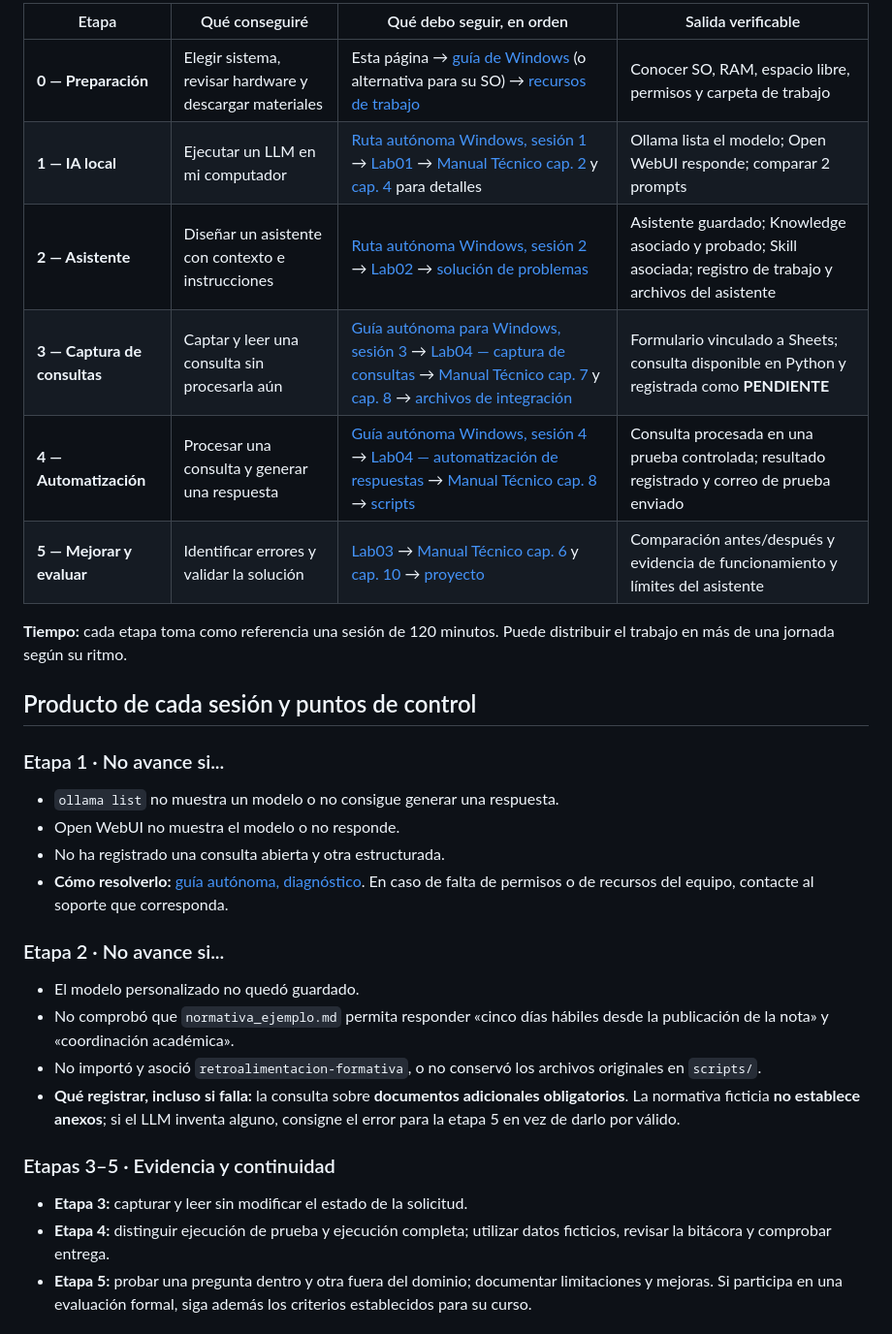
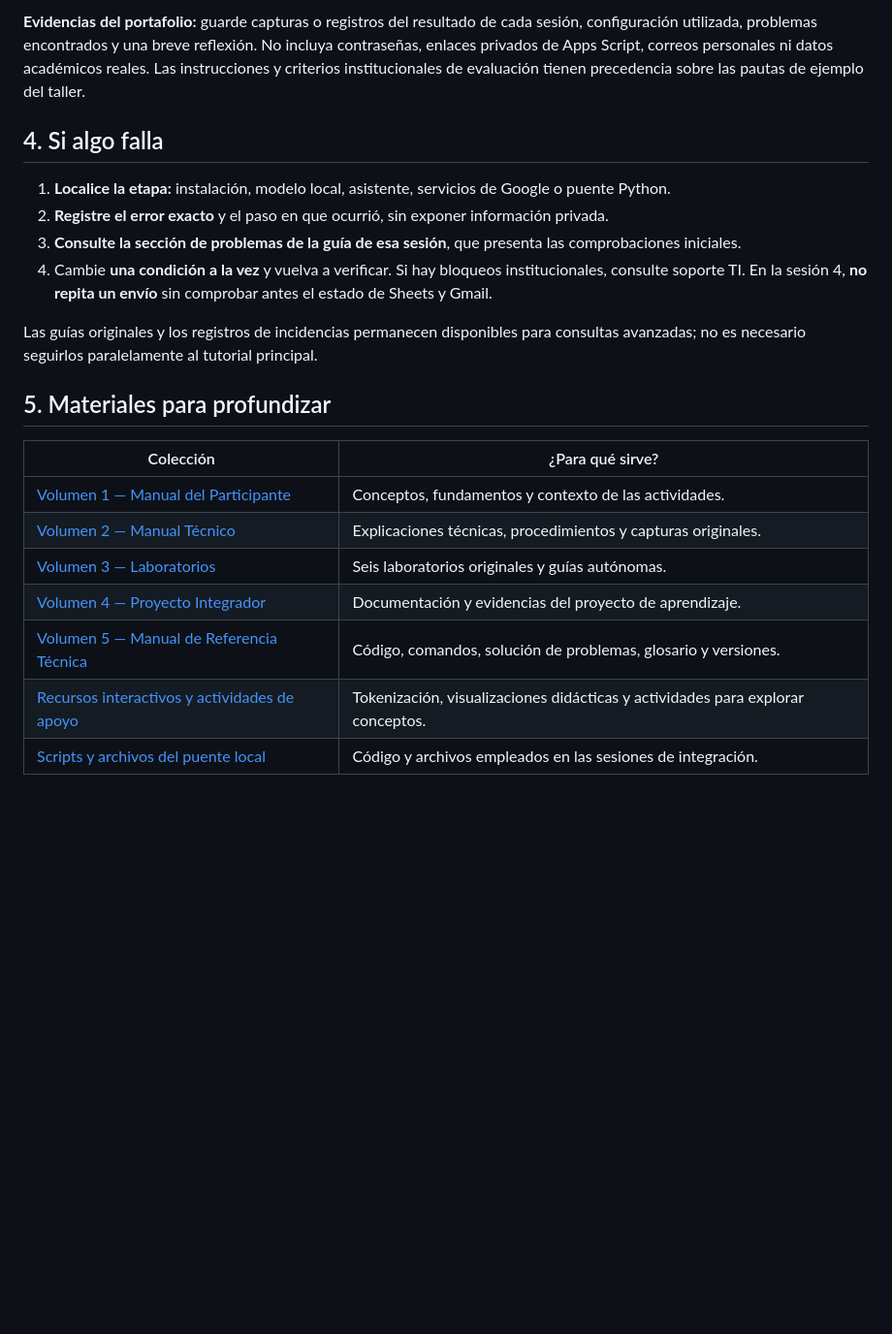
Before and after one commit to juliopez/ia-local-integracion, a Markdown page: EMPEZAR_AQUI.md, the part around one of its changes. Shown at 97% size. Rendered like a GitHub page; blank space fills up the shorter version.

```diff
--- a/EMPEZAR_AQUI.md
+++ b/EMPEZAR_AQUI.md
@@ -42,31 +40,24 @@ Cada etapa tiene **lectura → actividad → evidencia → comprobación → sol
 
-| Etapa | Qué conseguiré | Qué debo seguir, en orden | Salida verificable |
-|---|---|---|---|
-| **0 — Preparación** | Elegir sistema, revisar hardware y descargar materiales | Esta página → [guía de Windows](vol3_laboratorios/Guia_Autonoma_Windows_Sesiones01_02.md) (o alternativa para su SO) → [recursos de trabajo](scripts/GUIA_CONTEXTO_SKILLS.md) | Conocer SO, RAM, espacio libre, permisos y carpeta de trabajo |
-| **1 — IA local** | Ejecutar un LLM en mi computador | [Ruta autónoma Windows, sesión 1](vol3_laboratorios/Guia_Autonoma_Windows_Sesiones01_02.md#sesión-1--fundamentos-instalación-y-conversación) → [Lab01](vol3_laboratorios/Lab01.md) → [Manual Técnico cap. 2](vol2_manual_tecnico/cap02_mt.md) y [cap. 4](vol2_manual_tecnico/cap04_mt.md) para detalles | Ollama lista el modelo; Open WebUI responde; comparar 2 prompts |
-| **2 — Asistente** | Diseñar un asistente con contexto e instrucciones | [Ruta autónoma Windows, sesión 2](vol3_laboratorios/Guia_Autonoma_Windows_Sesiones01_02.md#sesión-2--asistente-knowledge-notes-y-skills) → [Lab02](vol3_laboratorios/Lab02.md) → [solución de problemas](vol3_laboratorios/Guia_Sesion02_Knowledge_Skills_Windows_Ubuntu.md) | Asistente guardado; Knowledge asociado y probado; Skill asociada; registro de trabajo y archivos del asistente |
-| **3 — Captura de consultas** | Captar y leer una consulta sin procesarla aún | [Guía autónoma para Windows, sesión 3](vol3_laboratorios/Guia_Autonoma_Sesion03_Windows_Paso_a_Paso.md) → [Lab04 — captura de consultas](vol3_laboratorios/Lab04.md) → [Manual Técnico cap. 7](vol2_manual_tecnico/cap07_mt.md) y [cap. 8](vol2_manual_tecnico/cap08_mt.md) → [archivos de integración](scripts/GUIA_CONTEXTO_SKILLS.md) | Formulario vinculado a Sheets; consulta disponible en Python y registrada como **PENDIENTE** |
-| **4 — Automatización** | Procesar una consulta y generar una respuesta | [Guía autónoma Windows, sesión 4](vol3_laboratorios/Guia_Autonoma_Sesion04_Windows_Paso_a_Paso.md) → [Lab04 — automatización de respuestas](vol3_laboratorios/Lab04.md) → [Manual Técnico cap. 8](vol2_manual_tecnico/cap08_mt.md) → [scripts](scripts/) | Consulta procesada en una prueba controlada; resultado registrado y correo de prueba enviado |
-| **5 — Mejorar y evaluar** | Identificar errores y validar la solución | [Lab03](vol3_laboratorios/Lab03.md) → [Manual Técnico cap. 6](vol2_manual_tecnico/cap06_mt.md) y [cap. 10](vol2_manual_tecnico/cap10_mt.md) → [proyecto](docs/proyecto.html) | Comparación antes/después y evidencia de funcionamiento y límites del asistente |
+**Evidencias del portafolio:** guarde capturas o registros del resultado de cada sesión, configuración utilizada, problemas encontrados y una breve reflexión. No incluya contraseñas, enlaces privados de Apps Script, correos personales ni datos académicos reales. Las instrucciones y criterios institucionales de evaluación tienen precedencia sobre las pautas de ejemplo del taller.
 
-**Tiempo:** cada etapa toma como referencia una sesión de 120 minutos. Puede distribuir el trabajo en más de una jornada según su ritmo.
+## 4. Si algo falla
 
-## Producto de cada sesión y puntos de control
+1. **Localice la etapa:** instalación, modelo local, asistente, servicios de Google o puente Python.
+2. **Registre el error exacto** y el paso en que ocurrió, sin exponer información privada.
+3. **Consulte la sección de problemas de la guía de esa sesión**, que presenta las comprobaciones iniciales.
+4. Cambie **una condición a la vez** y vuelva a verificar. Si hay bloqueos institucionales, consulte soporte TI. En la sesión 4, **no repita un envío** sin comprobar antes el estado de Sheets y Gmail.
 
-### Etapa 1 · No avance si...
-- `ollama list` no muestra un modelo o no consigue generar una respuesta.
-- Open WebUI no muestra el modelo o no responde.
-- No ha registrado una consulta abierta y otra estructurada.
-- **Cómo resolverlo:** [guía autónoma, diagnóstico](vol3_laboratorios/Guia_Autonoma_Windows_Sesiones01_02.md#qué-hacer-si-falla-diagnóstico-y-salida-autónoma). En caso de falta de permisos o de recursos del equipo, contacte al soporte que corresponda.
+Las guías originales y los registros de incidencias permanecen disponibles para consultas avanzadas; no es necesario seguirlos paralelamente al tutorial principal.
 
-### Etapa 2 · No avance si...
-- El modelo personalizado no quedó guardado.
-- No comprobó que `normativa_ejemplo.md` permita responder «cinco días hábiles desde la publicación de la nota» y «coordinación académica».
-- No importó y asoció `retroalimentacion-formativa`, o no conservó los archivos originales en `scripts/`.
-- **Qué registrar, incluso si falla:** la consulta sobre **documentos adicionales obligatorios**. La normativa ficticia **no establece anexos**; si el LLM inventa alguno, consigne el error para la etapa 5 en vez de darlo por válido.
+## 5. Materiales para profundizar
 
-### Etapas 3–5 · Evidencia y continuidad
-- **Etapa 3:** capturar y leer sin modificar el estado de la solicitud.
-- **Etapa 4:** distinguir ejecución de prueba y ejecución completa; utilizar datos ficticios, revisar la bitácora y comprobar entrega.
-- **Etapa 5:** probar una pregunta dentro y otra fuera del dominio; documentar limitaciones y mejoras. Si participa en una evaluación formal, siga además los criterios establecidos para su curso.
+| Colección | ¿Para qué sirve? |
+|---|---|
+| [Volumen 1 — Manual del Participante](vol1_manual_participante/) | Conceptos, fundamentos y contexto de las actividades. |
+| [Volumen 2 — Manual Técnico](vol2_manual_tecnico/) | Explicaciones técnicas, procedimientos y capturas originales. |
+| [Volumen 3 — Laboratorios](vol3_laboratorios/) | Seis laboratorios originales y guías autónomas. |
+| [Volumen 4 — Proyecto Integrador](vol4_proyecto_integrador/) | Documentación y evidencias del proyecto de aprendizaje. |
+| [Volumen 5 — Manual de Referencia Técnica](vol5_manual_referencia/) | Código, comandos, solución de problemas, glosario y versiones. |
+| [Recursos interactivos y actividades de apoyo](RECURSOS_INTERACTIVOS.md) | Tokenización, visualizaciones didácticas y actividades para explorar conceptos. |
+| [Scripts y archivos del puente local](scripts/GUIA_CONTEXTO_SKILLS.md) | Código y archivos empleados en las sesiones de integración. |
 
```
Also changed, not shown: other parts of EMPEZAR_AQUI.md (+27 -55 lines).
